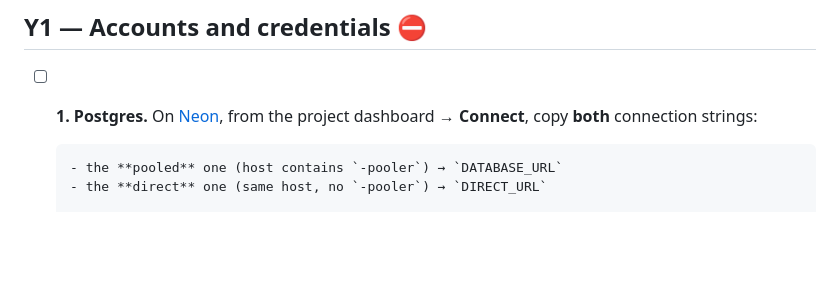
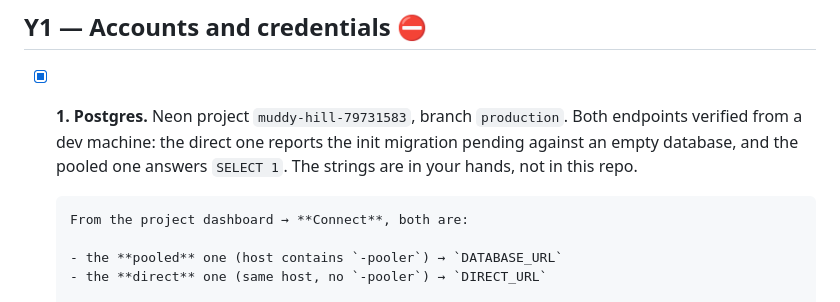
Before and after one commit to hershjain/whirlpool, a Markdown page: docs/launch-checklist.md, the part around the change. GitHub-like rendering; blank space fills up the shorter version.

Commit message:
Tick the Postgres item: Neon project created and both endpoints verified
Co-Authored-By: Claude Opus 5 <noreply@anthropic.com>

```diff
--- a/docs/launch-checklist.md
+++ b/docs/launch-checklist.md
@@ -11,8 +11,12 @@ Sending number: **+1 716 575 3906**. Contact address: **hprmoj@gmail.com**.
 
 ## Y1 — Accounts and credentials ⛔
 
-- [ ] **1. Postgres.** On [Neon](https://neon.tech), from the project
-      dashboard → **Connect**, copy **both** connection strings:
+- [x] **1. Postgres.** Neon project `muddy-hill-79731583`, branch `production`.
+      Both endpoints verified from a dev machine: the direct one reports the
+      init migration pending against an empty database, and the pooled one
+      answers `SELECT 1`. The strings are in your hands, not in this repo.
+
+      From the project dashboard → **Connect**, both are:
 
       - the **pooled** one (host contains `-pooler`) → `DATABASE_URL`
       - the **direct** one (same host, no `-pooler`) → `DIRECT_URL`
```
